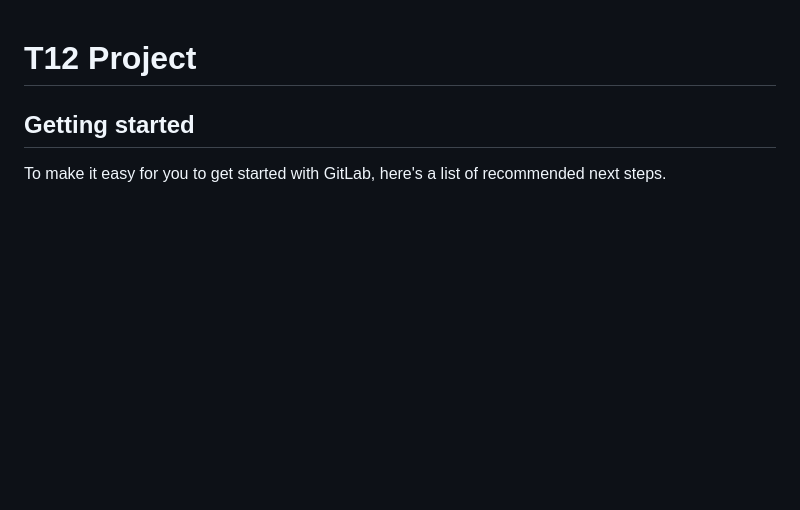
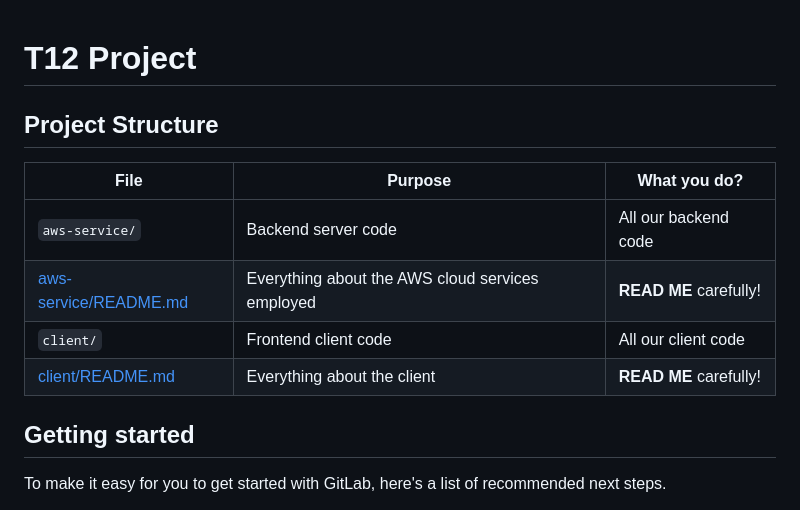
Before and after one commit to Yajiri/AWS, a Markdown page: README.md, the part around the change. Rendered like a GitHub page; blank space fills up the shorter version.

```diff
--- a/README.md
+++ b/README.md
@@ -1,6 +1,13 @@
 # T12 Project
 
+## Project Structure
 
+| File        | Purpose           | What you do?  |
+| ------------- | ------------- | ----- |
+| `aws-service/` | Backend server code | All our backend code |
+| [aws-service/README.md](aws-service/README.md) | Everything about the AWS cloud services employed | **READ ME** carefully! |
+| `client/` | Frontend client code | All our client code |
+| [client/README.md](client/README.md) | Everything about the client | **READ ME** carefully! |
 
 ## Getting started
 
```
